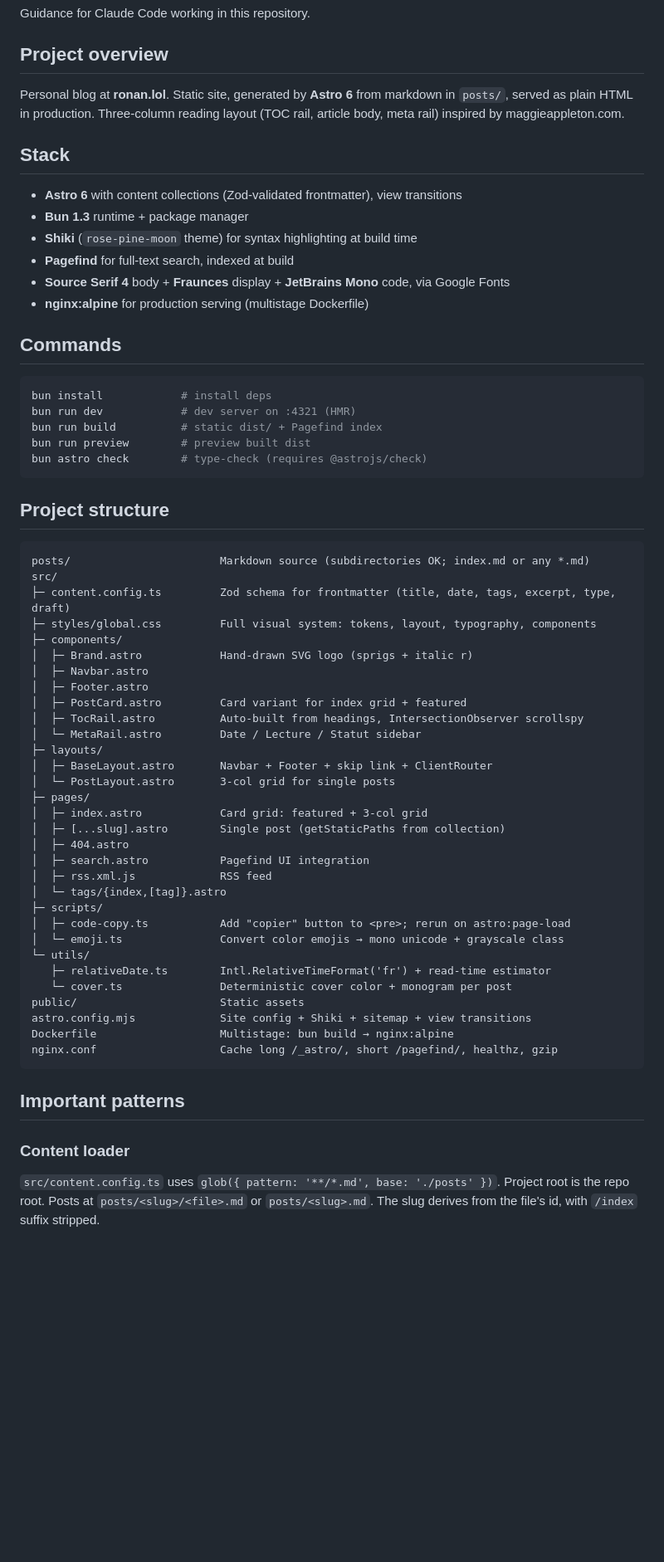
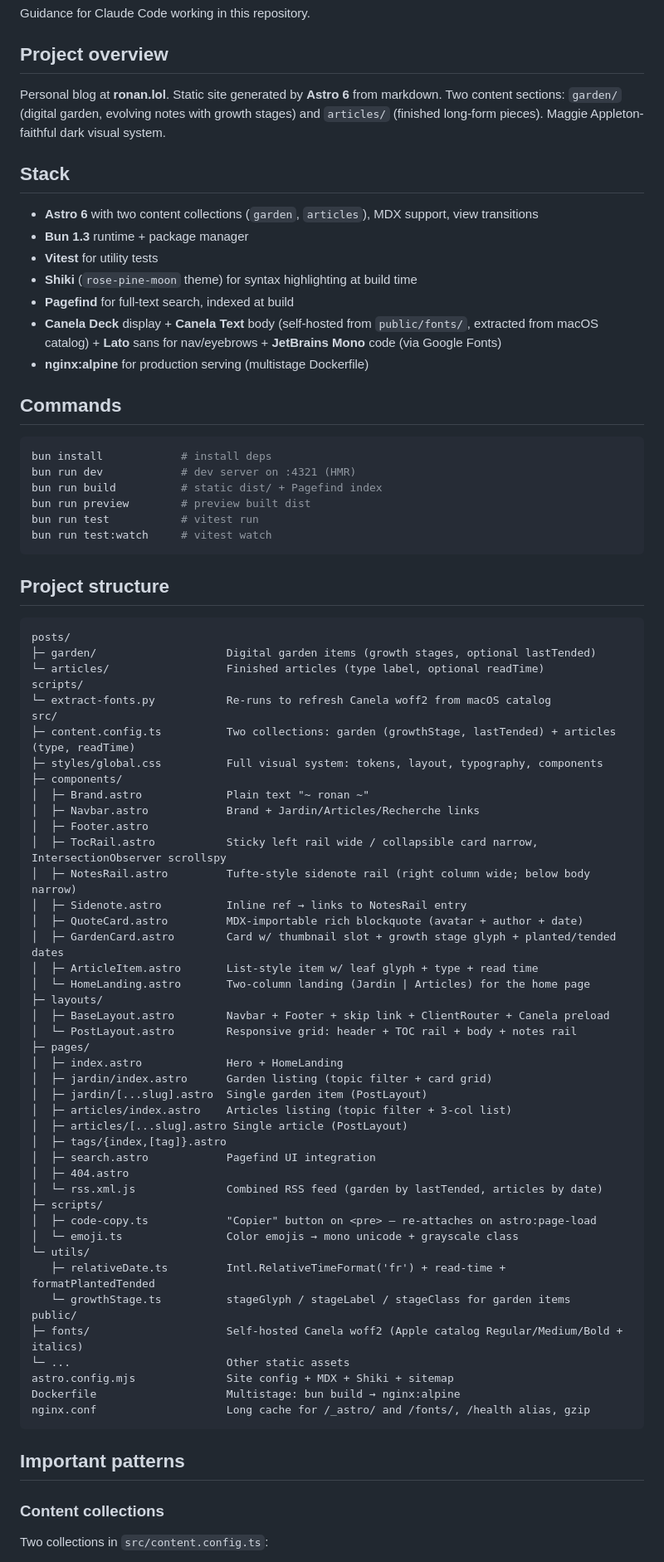
Before and after one commit to r9r-dev/blog-ronan-lol, a Markdown page: CLAUDE.md, the part around one of its changes. Shown at 83% size. Rendered like a GitHub page; blank space fills up the shorter version.

Commit message:
docs(claude): refresh CLAUDE.md to match new architecture
Reflects two-collection model, Canela self-hosting, responsive 3-col
article grid, new components, MDX integration, Vitest, and deployment
flow on cadence. Replaces stale references to PostCard, MetaRail,
Source Serif 4, and the single-collection pattern.

````diff
--- a/CLAUDE.md
+++ b/CLAUDE.md
@@ -4,15 +4,16 @@ Guidance for Claude Code working in this repository.
 
 ## Project overview
 
-Personal blog at **ronan.lol**. Static site, generated by **Astro 6** from markdown in `posts/`, served as plain HTML in production. Three-column reading layout (TOC rail, article body, meta rail) inspired by maggieappleton.com.
+Personal blog at **ronan.lol**. Static site generated by **Astro 6** from markdown. Two content sections: `garden/` (digital garden, evolving notes with growth stages) and `articles/` (finished long-form pieces). Maggie Appleton-faithful dark visual system.
 
 ## Stack
 
-- **Astro 6** with content collections (Zod-validated frontmatter), view transitions
+- **Astro 6** with two content collections (`garden`, `articles`), MDX support, view transitions
 - **Bun 1.3** runtime + package manager
+- **Vitest** for utility tests
 - **Shiki** (`rose-pine-moon` theme) for syntax highlighting at build time
 - **Pagefind** for full-text search, indexed at build
-- **Source Serif 4** body + **Fraunces** display + **JetBrains Mono** code, via Google Fonts
+- **Canela Deck** display + **Canela Text** body (self-hosted from `public/fonts/`, extracted from macOS catalog) + **Lato** sans for nav/eyebrows + **JetBrains Mono** code (via Google Fonts)
 - **nginx:alpine** for production serving (multistage Dockerfile)
 
 ## Commands
@@ -22,48 +23,62 @@ bun install            # install deps
 bun run dev            # dev server on :4321 (HMR)
 bun run build          # static dist/ + Pagefind index
 bun run preview        # preview built dist
-bun astro check        # type-check (requires @astrojs/check)
+bun run test           # vitest run
+bun run test:watch     # vitest watch
 ```
 
 ## Project structure
 
 ```
-posts/                       Markdown source (subdirectories OK; index.md or any *.md)
+posts/
+├─ garden/                    Digital garden items (growth stages, optional lastTended)
+└─ articles/                  Finished articles (type label, optional readTime)
+scripts/
+└─ extract-fonts.py           Re-runs to refresh Canela woff2 from macOS catalog
 src/
-├─ content.config.ts         Zod schema for frontmatter (title, date, tags, excerpt, type, draft)
-├─ styles/global.css         Full visual system: tokens, layout, typography, components
+├─ content.config.ts          Two collections: garden (growthStage, lastTended) + articles (type, readTime)
+├─ styles/global.css          Full visual system: tokens, layout, typography, components
 ├─ components/
-│  ├─ Brand.astro            Hand-drawn SVG logo (sprigs + italic r)
-│  ├─ Navbar.astro
+│  ├─ Brand.astro             Plain text "~ ronan ~"
+│  ├─ Navbar.astro            Brand + Jardin/Articles/Recherche links
 │  ├─ Footer.astro
-│  ├─ PostCard.astro         Card variant for index grid + featured
-│  ├─ TocRail.astro          Auto-built from headings, IntersectionObserver scrollspy
-│  └─ MetaRail.astro         Date / Lecture / Statut sidebar
+│  ├─ TocRail.astro           Sticky left rail wide / collapsible card narrow, IntersectionObserver scrollspy
+│  ├─ NotesRail.astro         Tufte-style sidenote rail (right column wide; below body narrow)
+│  ├─ Sidenote.astro          Inline ref → links to NotesRail entry
+│  ├─ QuoteCard.astro         MDX-importable rich blockquote (avatar + author + date)
+│  ├─ GardenCard.astro        Card w/ thumbnail slot + growth stage glyph + planted/tended dates
+│  ├─ ArticleItem.astro       List-style item w/ leaf glyph + type + read time
+│  └─ HomeLanding.astro       Two-column landing (Jardin | Articles) for the home page
 ├─ layouts/
-│  ├─ BaseLayout.astro       Navbar + Footer + skip link + ClientRouter
-│  └─ PostLayout.astro       3-col grid for single posts
+│  ├─ BaseLayout.astro        Navbar + Footer + skip link + ClientRouter + Canela preload
+│  └─ PostLayout.astro        Responsive grid: header + TOC rail + body + notes rail
 ├─ pages/
-│  ├─ index.astro            Card grid: featured + 3-col grid
-│  ├─ [...slug].astro        Single post (getStaticPaths from collection)
+│  ├─ index.astro             Hero + HomeLanding
+│  ├─ jardin/index.astro      Garden listing (topic filter + card grid)
+│  ├─ jardin/[...slug].astro  Single garden item (PostLayout)
+│  ├─ articles/index.astro    Articles listing (topic filter + 3-col list)
+│  ├─ articles/[...slug].astro Single article (PostLayout)
+│  ├─ tags/{index,[tag]}.astro
+│  ├─ search.astro            Pagefind UI integration
 │  ├─ 404.astro
-│  ├─ search.astro           Pagefind UI integration
-│  ├─ rss.xml.js             RSS feed
-│  └─ tags/{index,[tag]}.astro
+│  └─ rss.xml.js              Combined RSS feed (garden by lastTended, articles by date)
 ├─ scripts/
-│  ├─ code-copy.ts           Add "copier" button to <pre>; rerun on astro:page-load
-│  └─ emoji.ts               Convert color emojis → mono unicode + grayscale class
+│  ├─ code-copy.ts            "Copier" button on <pre> — re-attaches on astro:page-load
+│  └─ emoji.ts                Color emojis → mono unicode + grayscale class
 └─ utils/
-   ├─ relativeDate.ts        Intl.RelativeTimeFormat('fr') + read-time estimator
-   └─ cover.ts               Deterministic cover color + monogram per post
-public/                      Static assets
-astro.config.mjs             Site config + Shiki + sitemap + view transitions
-Dockerfile                   Multistage: bun build → nginx:alpine
-nginx.conf                   Cache long /_astro/, short /pagefind/, healthz, gzip
+   ├─ relativeDate.ts         Intl.RelativeTimeFormat('fr') + read-time + formatPlantedTended
+   └─ growthStage.ts          stageGlyph / stageLabel / stageClass for garden items
+public/
+├─ fonts/                     Self-hosted Canela woff2 (Apple catalog Regular/Medium/Bold + italics)
+└─ ...                        Other static assets
+astro.config.mjs              Site config + MDX + Shiki + sitemap
+Dockerfile                    Multistage: bun build → nginx:alpine
+nginx.conf                    Long cache for /_astro/ and /fonts/, /health alias, gzip
 ```
 
 ## Important patterns
 
-### Content loader
+### Content collections
 
-`src/content.config.ts` uses `glob({ pattern: '**/*.md', base: './posts' })`. Project root is the repo root. Posts at `posts/<slug>/<file>.md` or `posts/<slug>.md`. The slug derives from the file's id, with `/index` suffix stripped.
+Two collections in `src/content.config.ts`:
 
````
Also changed, not shown: other parts of CLAUDE.md (+29 -8 lines).
